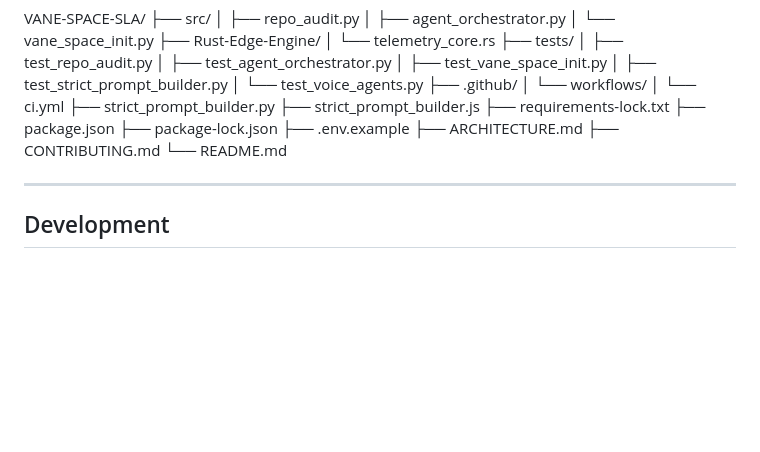
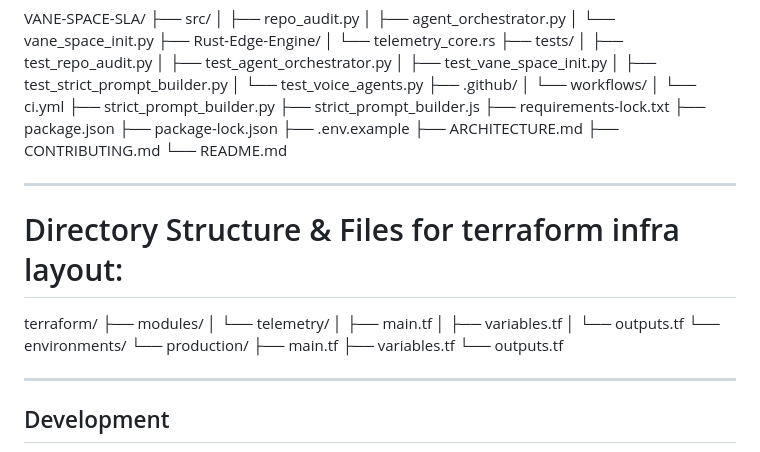
Before and after one commit to AnticipatedD/VANE-SPACE-SLA, a Markdown page: README.md, the part around the change. Rendered like a GitHub page; blank space fills up the shorter version.

Commit message:
Document Terraform directory structure in README
Added directory structure for Terraform infrastructure layout.

```diff
--- a/README.md
+++ b/README.md
@@ -113,6 +113,22 @@ VANE-SPACE-SLA/
 
 ---
 
+# Directory Structure & Files for terraform infra layout:
+
+terraform/
+├── modules/
+│   └── telemetry/
+│       ├── main.tf
+│       ├── variables.tf
+│       └── outputs.tf
+└── environments/
+    └── production/
+        ├── main.tf
+        ├── variables.tf
+        └── outputs.tf
+
+---
+
 ## Development
 - All tests must pass locally before opening a PR.
 - Coverage gate is enforced in CI (--cov-fail-under=70).
```
